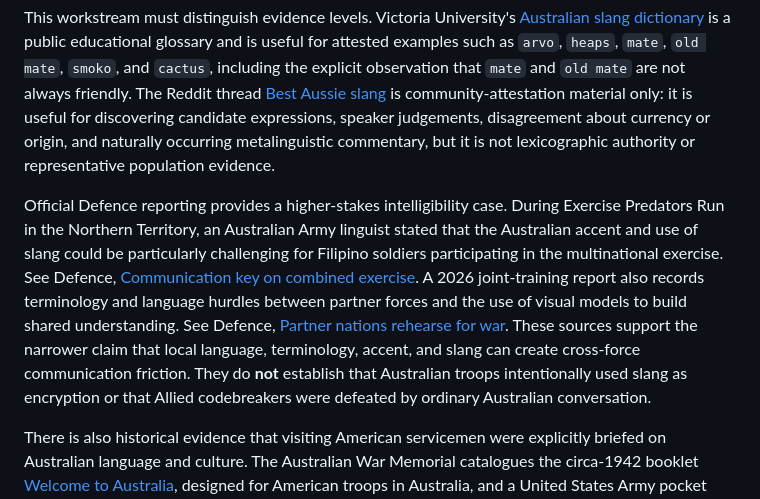
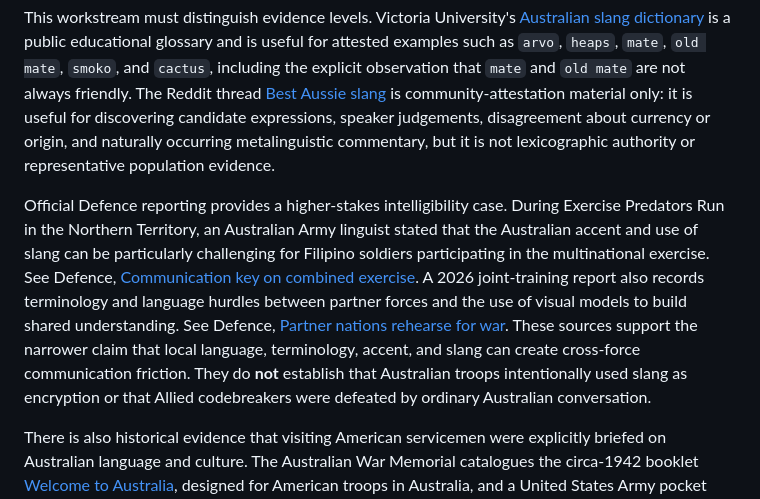
Before and after one commit to QSOLKCB/AUSTRALIAN-FOR-AIS, a Markdown page: ROADMAP.md, the part around the change. Drawn GitHub-style.

Commit message:
Clarify slang evidence boundaries

```diff
--- a/ROADMAP.md
+++ b/ROADMAP.md
@@ -237,7 +237,7 @@ A focused follow-up PR should:
 
 This workstream must distinguish evidence levels. Victoria University's [Australian slang dictionary](https://www.vu.edu.au/about-vu/news-events/vu-blog/australian-slang-dictionary) is a public educational glossary and is useful for attested examples such as `arvo`, `heaps`, `mate`, `old mate`, `smoko`, and `cactus`, including the explicit observation that `mate` and `old mate` are not always friendly. The Reddit thread [Best Aussie slang](https://www.reddit.com/r/australia/comments/1g73mue/best_aussie_slang/) is community-attestation material only: it is useful for discovering candidate expressions, speaker judgements, disagreement about currency or origin, and naturally occurring metalinguistic commentary, but it is not lexicographic authority or representative population evidence.
 
-Official Defence reporting provides a higher-stakes intelligibility case. During Exercise Predators Run in the Northern Territory, an Australian Army linguist stated that the Australian accent and use of slang could be particularly challenging for Filipino soldiers participating in the multinational exercise. See Defence, [Communication key on combined exercise](https://www.defence.gov.au/news-events/news/2022-09-08/communication-key-combined-exercise). A 2026 joint-training report also records terminology and language hurdles between partner forces and the use of visual models to build shared understanding. See Defence, [Partner nations rehearse for war](https://www.defence.gov.au/news-events/news/2026-06-11/partner-nations-rehearse-war). These sources support the narrower claim that local language, terminology, accent, and slang can create cross-force communication friction. They do **not** establish that Australian troops intentionally used slang as encryption or that Allied codebreakers were defeated by ordinary Australian conversation.
+Official Defence reporting provides a higher-stakes intelligibility case. During Exercise Predators Run in the Northern Territory, an Australian Army linguist stated that the Australian accent and use of slang can be particularly challenging for Filipino soldiers participating in the multinational exercise. See Defence, [Communication key on combined exercise](https://www.defence.gov.au/news-events/news/2022-09-08/communication-key-combined-exercise). A 2026 joint-training report also records terminology and language hurdles between partner forces and the use of visual models to build shared understanding. See Defence, [Partner nations rehearse for war](https://www.defence.gov.au/news-events/news/2026-06-11/partner-nations-rehearse-war). These sources support the narrower claim that local language, terminology, accent, and slang can create cross-force communication friction. They do **not** establish that Australian troops intentionally used slang as encryption or that Allied codebreakers were defeated by ordinary Australian conversation.
 
 There is also historical evidence that visiting American servicemen were explicitly briefed on Australian language and culture. The Australian War Memorial catalogues the circa-1942 booklet [Welcome to Australia](https://www.awm.gov.au/collection/LIB100000077), designed for American troops in Australia, and a United States Army pocket guide to Australia included a dedicated Australian-slang section. This supports **HISTORICAL NEED FOR LANGUAGE BRIEFING != EVIDENCE OF INTENTIONAL OBFUSCATION**.
 
```
